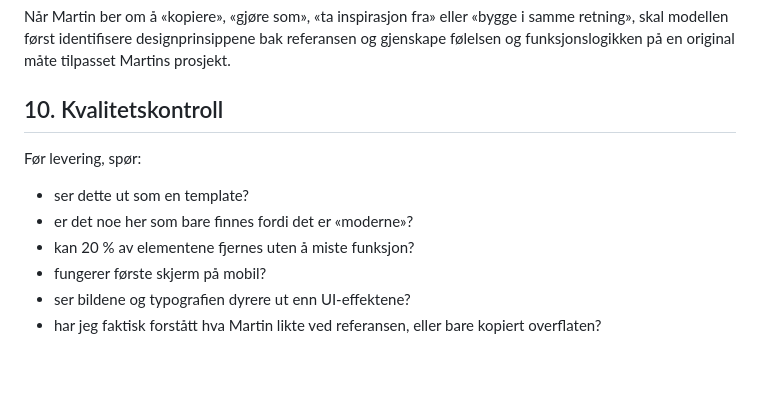
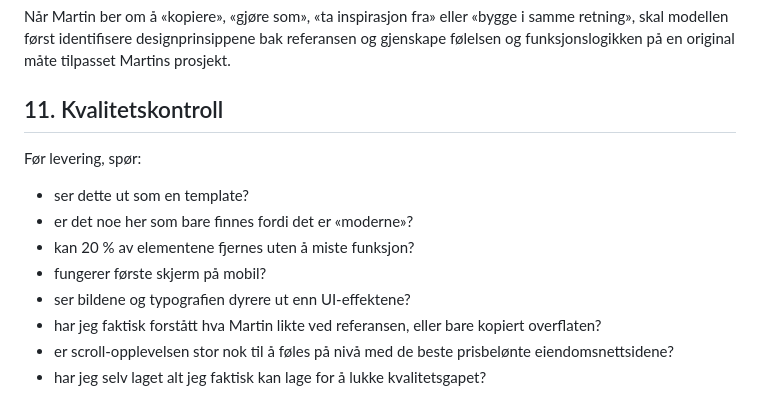
Before and after one commit to martinbrusletto-jpg/bruslettoeiendom, a Markdown page: references/WEBSITE_DESIGN_SYSTEM.md, the part around one of its changes. GitHub-like rendering; blank space fills up the shorter version.

```diff
--- a/references/WEBSITE_DESIGN_SYSTEM.md
+++ b/references/WEBSITE_DESIGN_SYSTEM.md
@@ -105,7 +134,7 @@ En enkelt referanseside er normalt et prosjekt- eller observasjonssignal, ikke a
 
 Når Martin ber om å «kopiere», «gjøre som», «ta inspirasjon fra» eller «bygge i samme retning», skal modellen først identifisere designprinsippene bak referansen og gjenskape følelsen og funksjonslogikken på en original måte tilpasset Martins prosjekt.
 
-## 10. Kvalitetskontroll
+## 11. Kvalitetskontroll
 
 Før levering, spør:
 - ser dette ut som en template?
@@ -114,3 +143,5 @@ Før levering, spør:
 - fungerer første skjerm på mobil?
 - ser bildene og typografien dyrere ut enn UI-effektene?
 - har jeg faktisk forstått hva Martin likte ved referansen, eller bare kopiert overflaten?
+- er scroll-opplevelsen stor nok til å føles på nivå med de beste prisbelønte eiendomsnettsidene?
+- har jeg selv laget alt jeg faktisk kan lage for å lukke kvalitetsgapet?
```
Also changed, not shown: other parts of references/WEBSITE_DESIGN_SYSTEM.md (+32 -3 lines).
